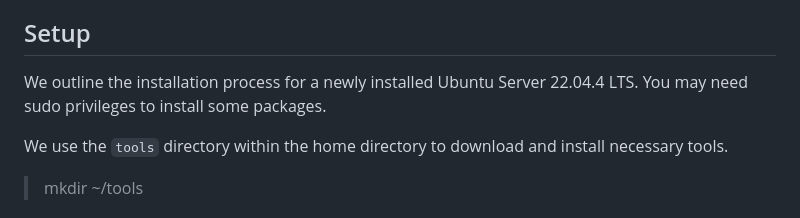
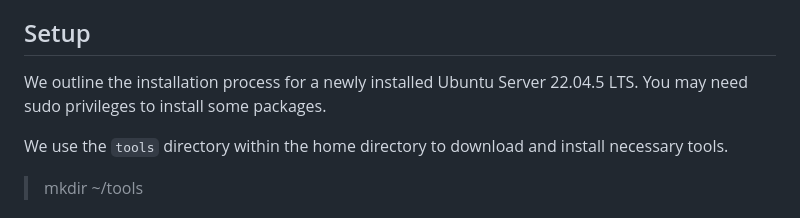
Before and after one commit to Y4NK33420/DBMS_Proj, a Markdown page: README.md, the part around the change. Rendered like a GitHub page.

````diff
--- a/README.md
+++ b/README.md
@@ -5,7 +5,7 @@
  * For convenience, we refer to the prototype system implementation described in the paper as PGVIEW.
 
 ## Setup
-We outline the installation process for a newly installed Ubuntu Server 22.04.4 LTS. You may need sudo privileges to install some packages.
+We outline the installation process for a newly installed Ubuntu Server 22.04.5 LTS. You may need sudo privileges to install some packages.
 
 We use the ```tools``` directory within the home directory to download and install necessary tools.
 
````
